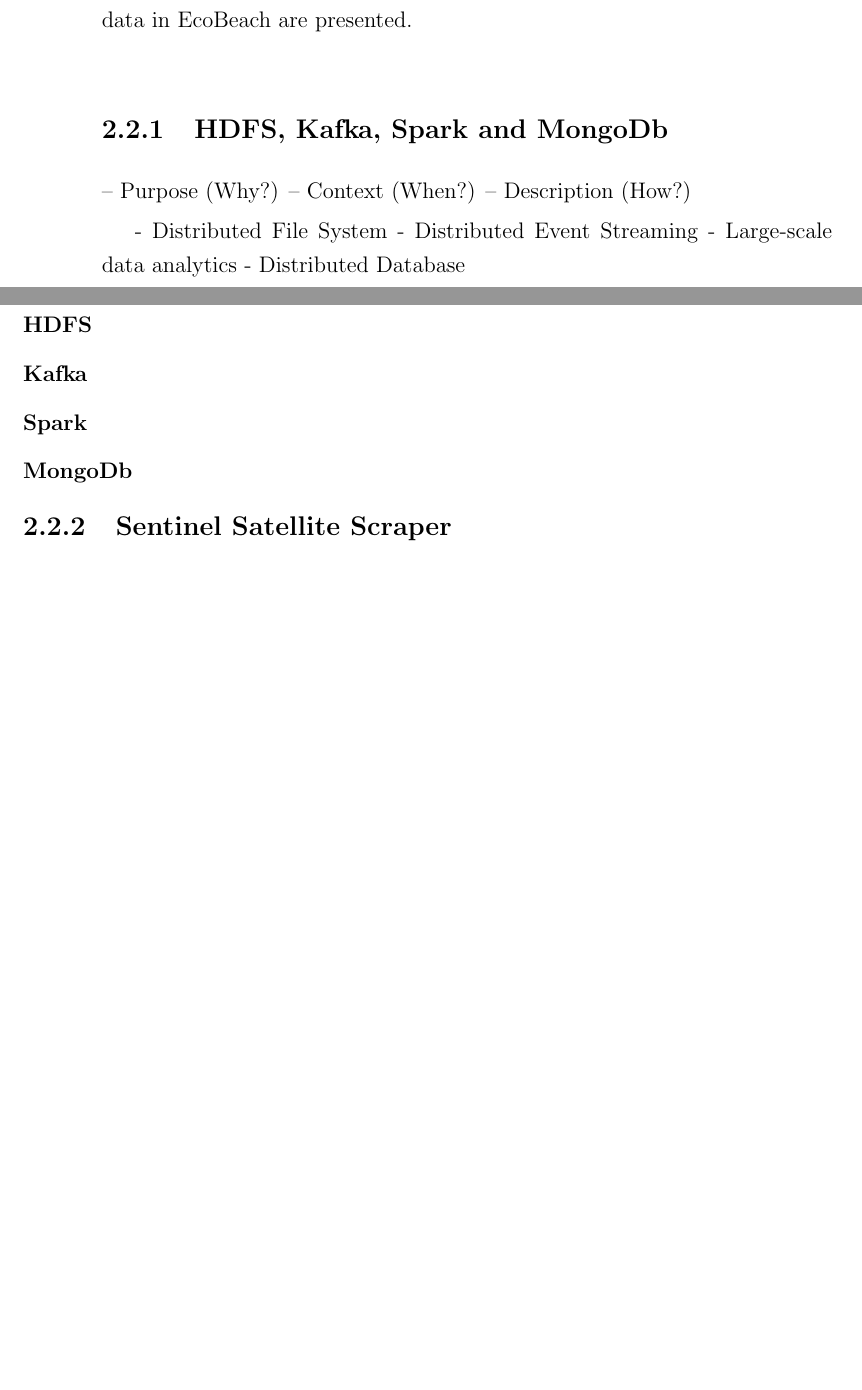
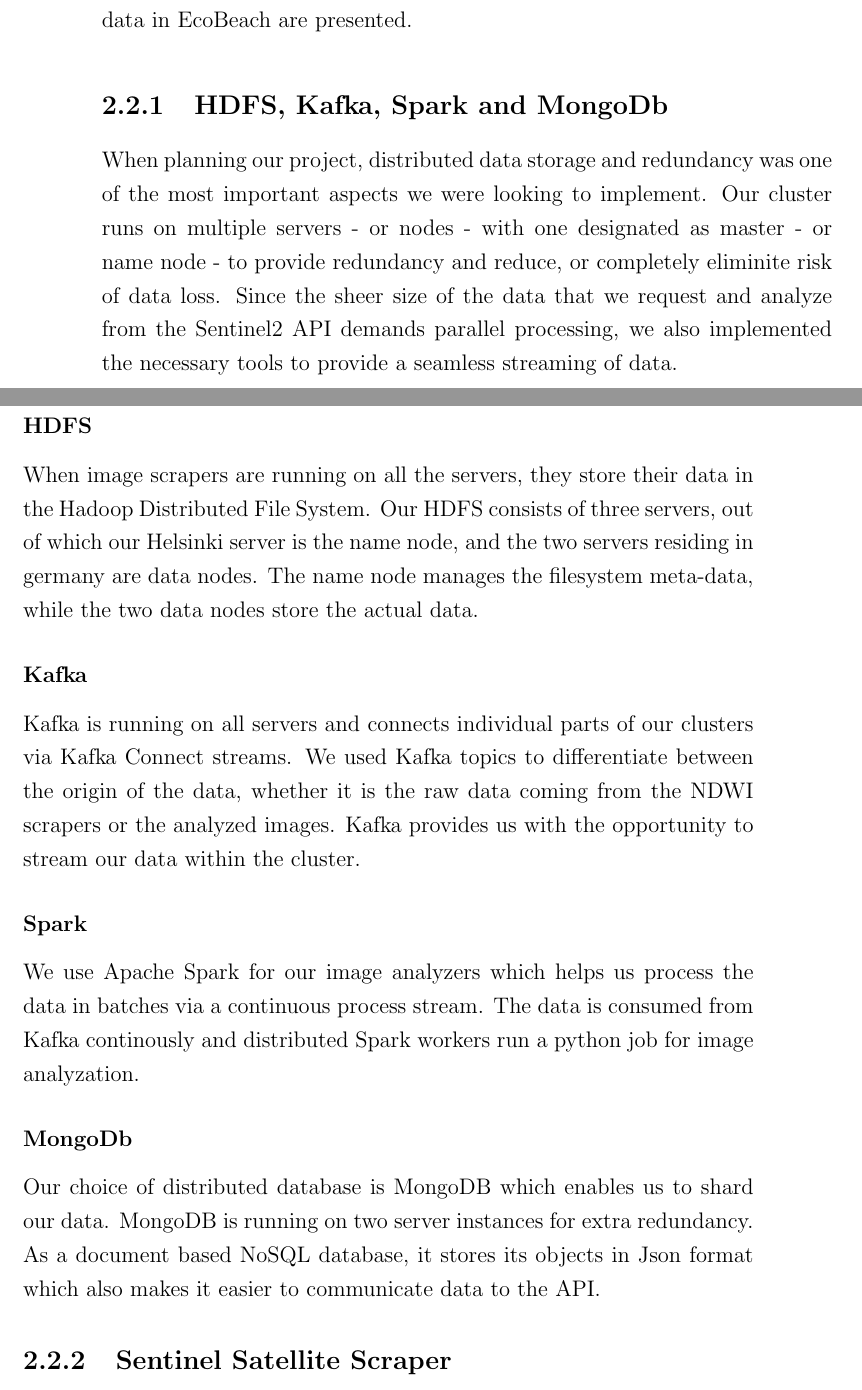
Before and after one commit to JuiceInTheOven/EcoBeach, a LaTeX book (report/main.tex, which reads report/mainmatter/02-solution.tex): two parts of pages 10 and 11 of 26, joined at a grey line, cut so that both start at the same text, the shorter picture padded with empty space. Compiled offline with pdfLaTeX.

Commit message:
added HDFS, Kafka, Spark and MongoDb section to the report

```diff
--- a/report/mainmatter/02-solution.tex
+++ b/report/mainmatter/02-solution.tex
@@ -61,23 +61,23 @@ The services in EcoBeach were chosen or created to provide solutions to the sub-
 In this section, an in-depth description of the solution is presented. First, the hosting setup and the central services that drive the data pipeline are explained. After this, the services that create, read, process, and visualize data in EcoBeach are presented.
 
 \subsection{HDFS, Kafka, Spark and MongoDb} \label{subsec:the-stack}
+When planning our project, distributed data storage and redundancy was one of the most important aspects we were looking to implement.
+Our cluster runs on multiple servers - or nodes - with one designated as master - or name node - to provide redundancy and reduce, or completely eliminite risk of data loss.
+Since the sheer size of the data that we request and analyze from the Sentinel2 API demands parallel processing, we also implemented the necessary tools to provide a seamless streaming of data.
 
-– Purpose (Why?)
-– Context (When?)
-– Description (How?)
-
-- Distributed File System
-- Distributed Event Streaming
-- Large-scale data analytics
-- Distributed Database
 
 \subsubsection{HDFS}
+When image scrapers are running on all the servers, they store their data in the Hadoop Distributed File System. Our HDFS consists of three servers, out of which our Helsinki server is the name node, and the two servers residing in germany are data nodes.
+The name node manages the filesystem meta-data, while the two data nodes store the actual data.
 
 \subsubsection{Kafka}
+Kafka is running on all servers and connects individual parts of our clusters via Kafka Connect streams. We used Kafka topics to differentiate between the origin of the data, whether it is the raw data coming from the NDWI scrapers or the analyzed images.
+Kafka provides us with the opportunity to stream our data within the cluster.
 
 \subsubsection{Spark}
-
+We use Apache Spark for our image analyzers which helps us process the data in batches via a continuous process stream. The data is consumed from Kafka continously and distributed Spark workers run a python job for image analyzation.
 \subsubsection{MongoDb}
+Our choice of distributed database is MongoDB which enables us to shard our data. MongoDB is running on two server instances for extra redundancy. As a document based NoSQL database, it stores its objects in Json format which also makes it easier to communicate data to the API.
 
 \subsection{Sentinel Satellite Scraper}\label{subsec:sentinel-satellite-scraper}
 The \acrfull{sss} is a python script created to scrape and continuously download satellite imagery from given geo-locations. The script was created as EcoBeach relies on the analysis of geo-locations to determine how shorelines are changing. Because of this, it requires a steady input of data to reliable show how shorelines historically and currently have changed.\\\\
```
Also changed, not shown: report/mainmatter/02-solution.tex (4 more changed lines).
